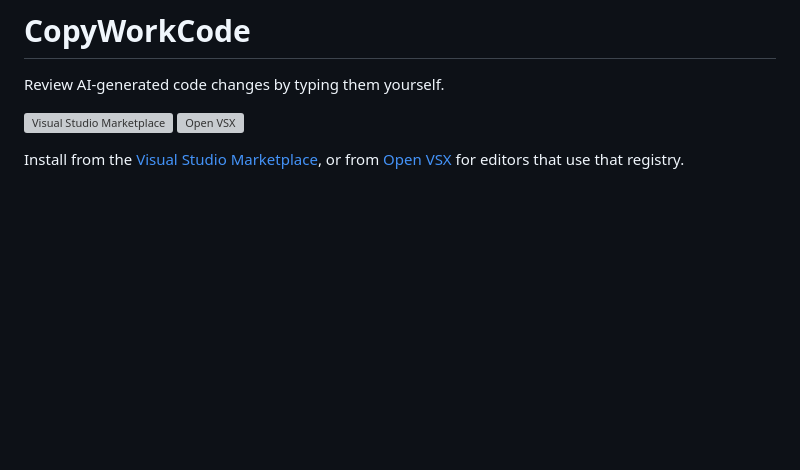
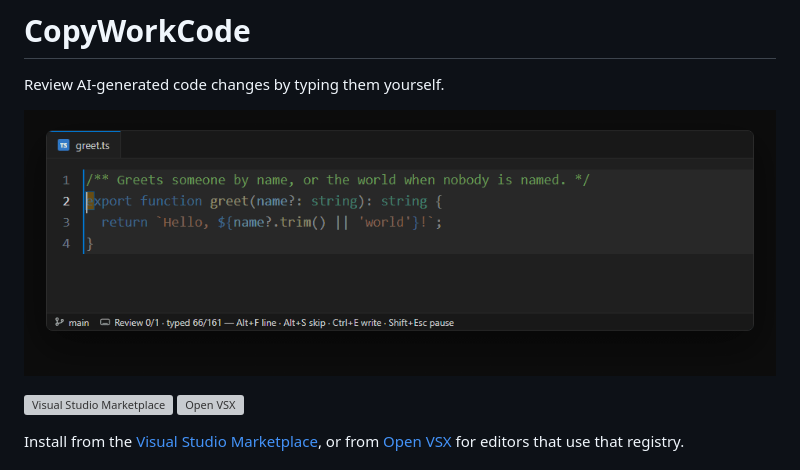
Before and after one commit to Anfifo/copyworkcode, a Markdown page: README.md, the part around the change. Rendered like a GitHub page; pictures changed too: docs/media/typing.gif (added); blank space fills up the shorter version; grey boxes are pictures that could not be loaded.

Commit message:
Show the review loop as a GIF at the top of the readme
The core of the extension is hard to carry in prose: the change is already in
the file, dimmed, and typing it is what clears it. A ten-second loop of a
review under way shows the dim lifting character by character, a wrong key
inserting nothing, and the count landing on claimed.

The image is referenced by absolute URL, because the marketplace does not
resolve relative paths. Docs are excluded from the package, so the listing
fetches the file from the repository and the vsix is unchanged in size.
Re-rendering the GIF updates the listing without a release.

Video of the same review is gitignored. A readme cannot embed one, so it would
buy nothing in exchange for a fresh copy of the whole binary in the history
every time it is regenerated.

```diff
--- a/README.md
+++ b/README.md
@@ -1,6 +1,8 @@
 # CopyWorkCode
 
 Review AI-generated code changes by typing them yourself.
+
+![A change being typed into place](https://raw.githubusercontent.com/Anfifo/copyworkcode/main/docs/media/typing.gif)
 
 [![Visual Studio Marketplace](https://vsmarketplacebadges.dev/version/Anfifo.copyworkcode.svg?label=Marketplace)](https://marketplace.visualstudio.com/items?itemName=Anfifo.copyworkcode)
 [![Open VSX](https://img.shields.io/open-vsx/v/Anfifo/copyworkcode?label=Open%20VSX)](https://open-vsx.org/extension/Anfifo/copyworkcode)
```
Also changed, not shown: 2 other files.
